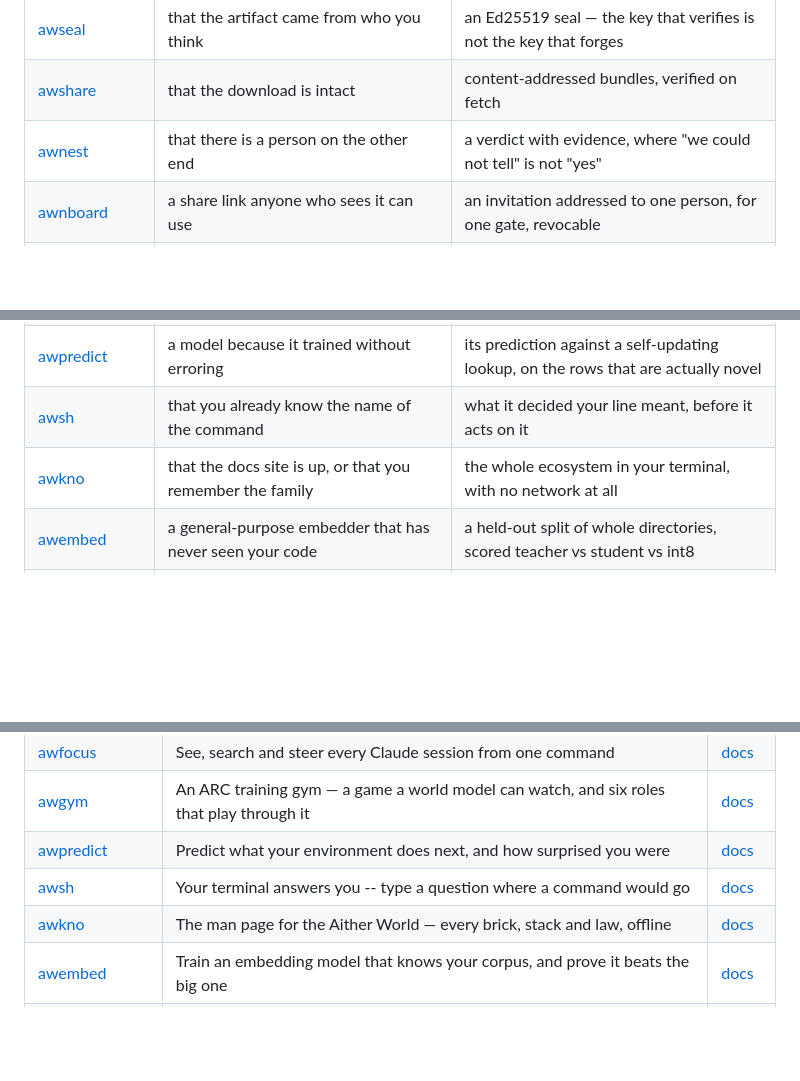
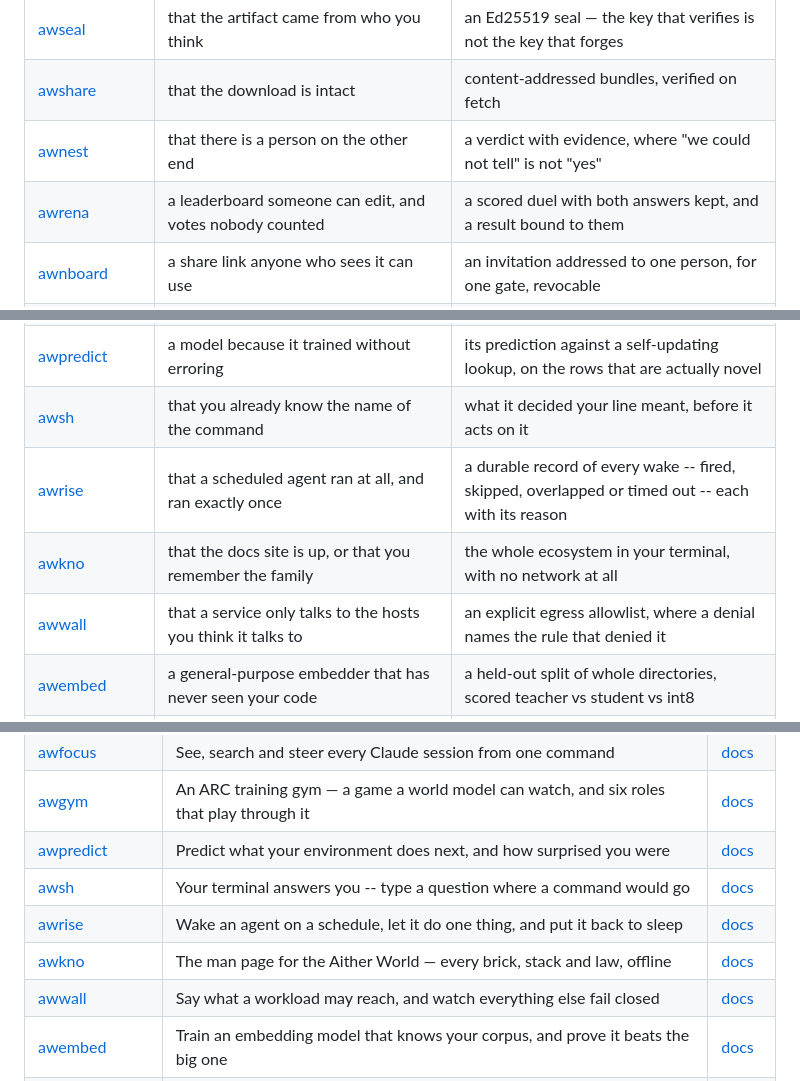
Before and after one commit to Aitherium/awnet, a Markdown page: README.md, 3 parts joined by grey strips. Drawn GitHub-style; blank space fills up the shorter version.

```diff
--- a/README.md
+++ b/README.md
@@ -162,6 +162,7 @@ Each installs on its own, works offline, and needs no account.
 | [awseal](https://github.com/Aitherium/awseal) | that the artifact came from who you think | an Ed25519 seal — the key that verifies is not the key that forges |
 | [awshare](https://github.com/Aitherium/awshare) | that the download is intact | content-addressed bundles, verified on fetch |
 | [awnest](https://github.com/Aitherium/awnest) | that there is a person on the other end | a verdict with evidence, where "we could not tell" is not "yes" |
+| [awrena](https://github.com/Aitherium/awrena) | a leaderboard someone can edit, and votes nobody counted | a scored duel with both answers kept, and a result bound to them |
 | [awnboard](https://github.com/Aitherium/awnboard) | a share link anyone who sees it can use | an invitation addressed to one person, for one gate, revocable |
 | [awnix](https://github.com/Aitherium/awnix) | that the box is what you left it as | an immutable image you built, with atomic rollback |
 | [awrecover](https://github.com/Aitherium/awrecover) | that the restore worked | a restore that fully lands or does not land at all |
@@ -185,7 +189,9 @@ Each installs on its own, works offline, and needs no account.
 | [awgym](https://github.com/Aitherium/awgym) | that a world model learned anything from the games it saw | transitions captured from real play, fed back, and the retrodiction score falling on grids it never saw |
 | [awpredict](https://github.com/Aitherium/awpredict) | a model because it trained without erroring | its prediction against a self-updating lookup, on the rows that are actually novel |
 | [awsh](https://github.com/Aitherium/awsh) | that you already know the name of the command | what it decided your line meant, before it acts on it |
+| [awrise](https://github.com/Aitherium/awrise) | that a scheduled agent ran at all, and ran exactly once | a durable record of every wake -- fired, skipped, overlapped or timed out -- each with its reason |
 | [awkno](https://github.com/Aitherium/awkno) | that the docs site is up, or that you remember the family | the whole ecosystem in your terminal, with no network at all |
+| [awwall](https://github.com/Aitherium/awwall) | that a service only talks to the hosts you think it talks to | an explicit egress allowlist, where a denial names the rule that denied it |
 | [awembed](https://github.com/Aitherium/awembed) | a general-purpose embedder that has never seen your code | a held-out split of whole directories, scored teacher vs student vs int8 |
 | [awtax](https://github.com/Aitherium/awtax) | a closed tax app's sealed file you can never read again | a plain, provider-neutral schema of every figure, with the page it came from |
 | [awsettings](https://github.com/Aitherium/awsettings) | that you will remember to re-approve the same thing on every box you work from | one profile, unioned rather than overwritten, with the credentials left behind |
@@ -242,7 +252,9 @@ Every repository here is public. Each publishes an `aither-manifest.json` beside
 | [awgym](https://github.com/Aitherium/awgym) | An ARC training gym — a game a world model can watch, and six roles that play through it | [docs](https://aitherium.github.io/awgym/) |
 | [awpredict](https://github.com/Aitherium/awpredict) | Predict what your environment does next, and how surprised you were | [docs](https://aitherium.github.io/awpredict/) |
 | [awsh](https://github.com/Aitherium/awsh) | Your terminal answers you -- type a question where a command would go | [docs](https://aitherium.github.io/awsh/) |
+| [awrise](https://github.com/Aitherium/awrise) | Wake an agent on a schedule, let it do one thing, and put it back to sleep | [docs](https://aitherium.github.io/awrise/) |
 | [awkno](https://github.com/Aitherium/awkno) | The man page for the Aither World — every brick, stack and law, offline | [docs](https://aitherium.github.io/awkno/) |
+| [awwall](https://github.com/Aitherium/awwall) | Say what a workload may reach, and watch everything else fail closed | [docs](https://aitherium.github.io/awwall/) |
 | [awembed](https://github.com/Aitherium/awembed) | Train an embedding model that knows your corpus, and prove it beats the big one | [docs](https://aitherium.github.io/awembed/) |
 | [awtax](https://github.com/Aitherium/awtax) | Turn any tax PDF -- returns, W-2, 1099, statements, even scans -- into structured data you can check | [docs](https://aitherium.github.io/awtax/) |
 | [awflow](https://github.com/Aitherium/awflow) | A deterministic workflow runtime — chain agent calls with journal replay and budget control | [docs](https://aitherium.github.io/awflow/) |
```
Also changed, not shown: other parts of README.md (+8 -1 lines).
